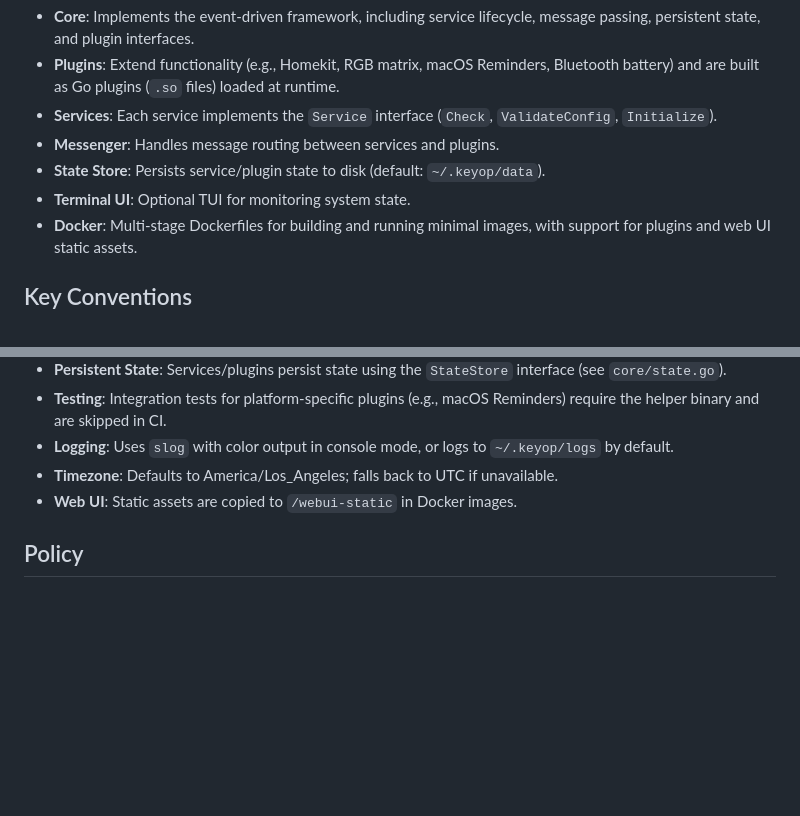
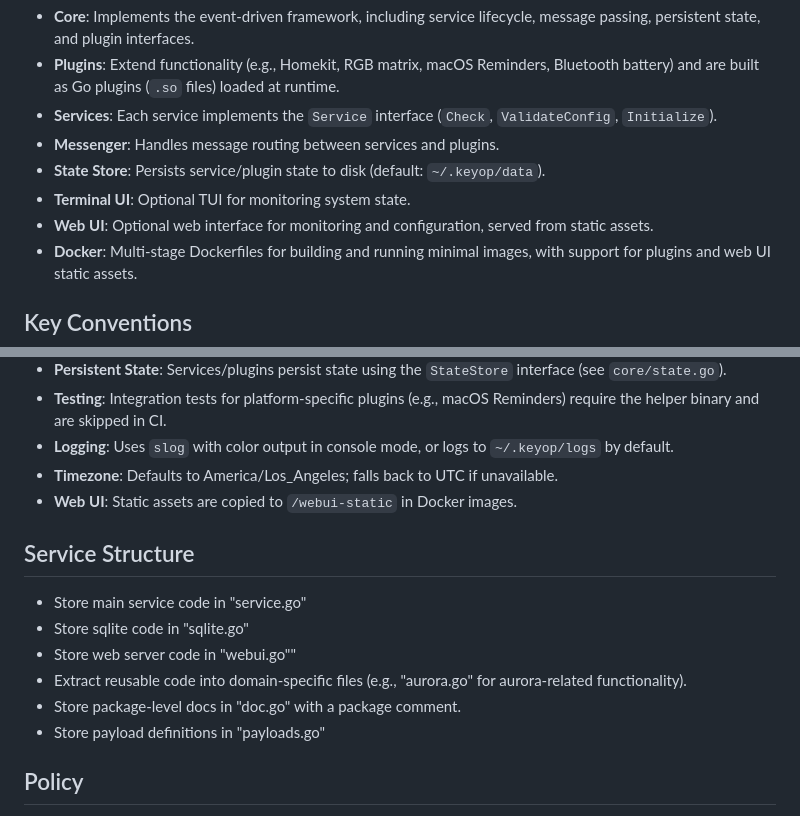
Before and after one commit to wu/keyop, a Markdown page: .github/copilot-instructions.md, 2 parts joined by grey strips. Rendered like a GitHub page; blank space fills up the shorter version.

Commit message:
doc: updates to copilot instructions

```diff
--- a/.github/copilot-instructions.md
+++ b/.github/copilot-instructions.md
@@ -59,6 +59,7 @@
 - **Messenger**: Handles message routing between services and plugins.
 - **State Store**: Persists service/plugin state to disk (default: `~/.keyop/data`).
 - **Terminal UI**: Optional TUI for monitoring system state.
+- **Web UI**: Optional web interface for monitoring and configuration, served from static assets.
 - **Docker**: Multi-stage Dockerfiles for building and running minimal images, with support for plugins and web UI
   static assets.
 
@@ -76,6 +77,15 @@
 - **Timezone**: Defaults to America/Los_Angeles; falls back to UTC if unavailable.
 - **Web UI**: Static assets are copied to `/webui-static` in Docker images.
 
+## Service Structure
+
+- Store main service code in "service.go"
+- Store sqlite code in "sqlite.go"
+- Store web server code in "webui.go""
+- Extract reusable code into domain-specific files (e.g., "aurora.go" for aurora-related functionality).
+- Store package-level docs in "doc.go" with a package comment.
+- Store payload definitions in "payloads.go"
+
 ## Policy
 
 Policy: Never run git commands (add/commit/push/branch/tag) or modify the repository without explicit, written approval
```
